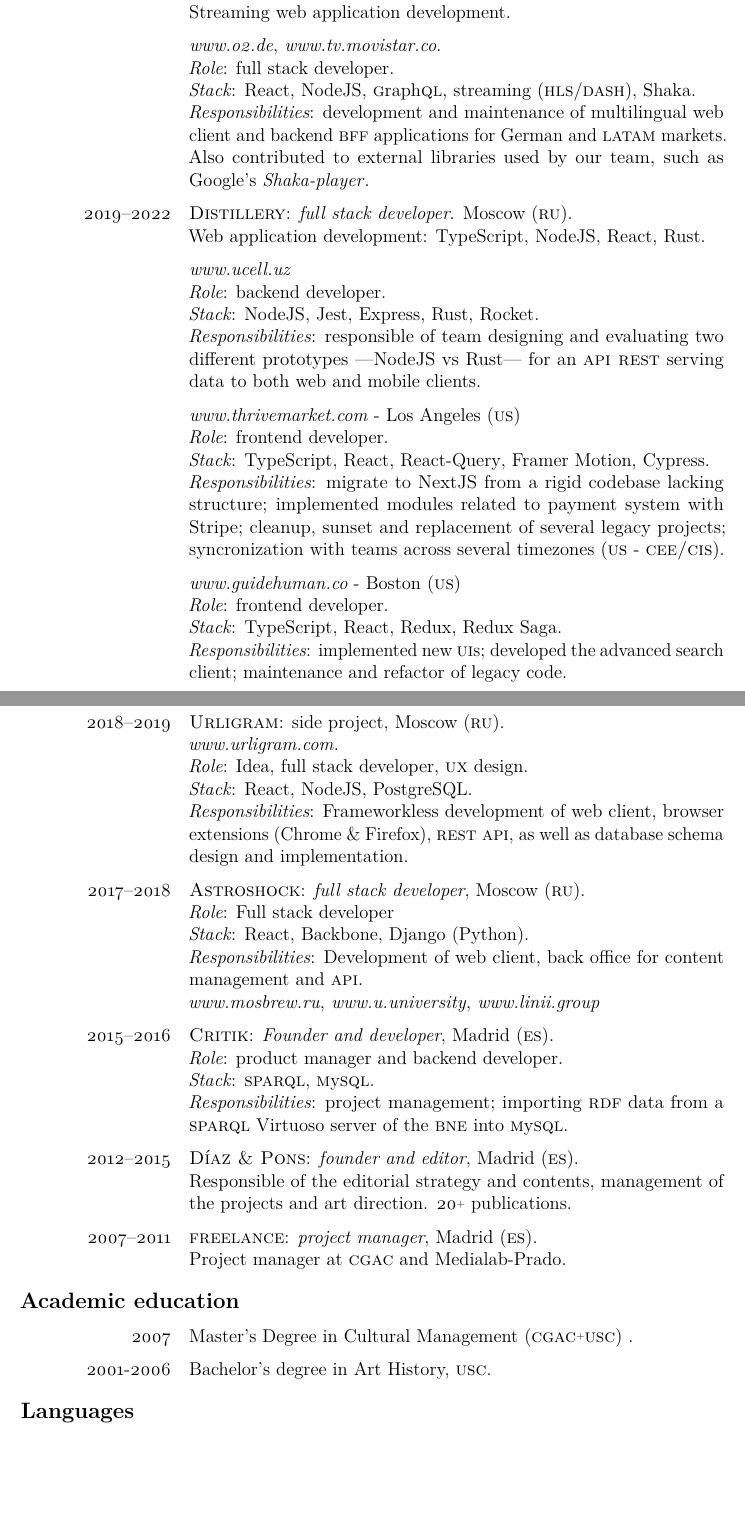
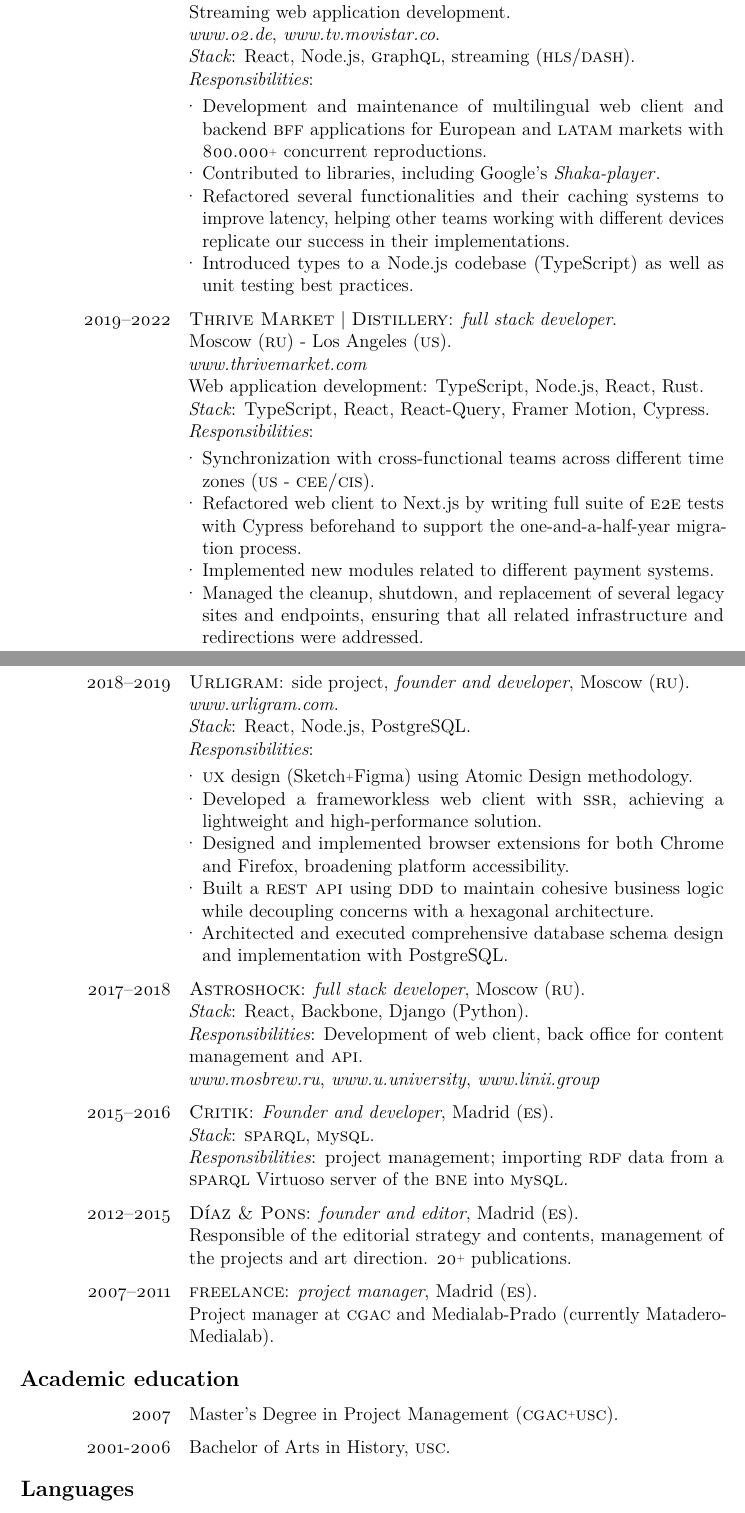
Before and after one commit to antondc/cv, a LaTeX CV (antonio_diaz_cv.tex): two parts of pages 1 and 2 of 2, joined at a grey line, cut so that both start at the same text, the shorter picture padded with empty space. Compiled offline with pdfLaTeX.

Commit message:
Improve wording

```diff
--- a/antonio_diaz_cv.tex
+++ b/antonio_diaz_cv.tex
@@ -11,6 +11,7 @@
 \usepackage{xcolor}
 \usepackage[overload]{textcase}
 \usepackage{regexpatch}
+  \usepackage{enumitem}
 \usepackage[unicode, hidelinks]{hyperref}
 \hbadness=10000 % Ignore «Underfull \hbox (badness 10000)» errors
 \newcommand*{\ac}[1]{\mbox{#1}}
@@ -23,6 +24,13 @@
 \makeatother
 %% Labels right alignment %%
 \tolerance=600
+
+% -----------------------------------------
+% START Lists style
+\newlist{customlist}{enumerate}{1}
+\setlist[customlist,1]{label={·}, leftmargin=0.3cm, labelsep=0.1cm}
+% END Lists style
+% -----------------------------------------
 
 \begin{document}
 \begin{cv}
@@ -45,50 +53,58 @@
   {\put(430,660){\includegraphics[height=5cm]{images/antoniodiaz}}}
   \begin{cvlist}{Experience}
     \item[2023--] {\href{https://www.telefonica.es/es/}{\sc{Telefónica}}}  {\big|} \href{https://full-on-net.com}{\sc{fon}}: {\it{full stack developer}}, Madrid.\\
-    Streaming web application development.
-    \item[] {\href{https://o2.de}{\textit{www.o2.de}}}, {\href{https://tv.movistar.co}{\textit{www.tv.movistar.co}}}.\\
-    \textit{Role}: full stack developer.\\
-    \textit{Stack}: React, \href{https://nodejs.org/en/}{NodeJS}, {\href{https://graphql.org/}{{\sc{g}}raph{\sc{ql}}}}, streaming ({\sc{hls}}/{\sc{dash}}), \href{https://developers.google.com/widevine/open-source/shaka-player}{Shaka}.\\
-    \textit{Responsibilities}: development and maintenance of multilingual web client and backend \href{https://bff-patterns.com/}{\sc{bff}} \mbox{applications} for German and \textsc{latam} markets. Also contributed to external libraries used by our team, such as Google's \href{https://github.com/shaka-project/shaka-player}{\textit{Shaka-player}}.
-    \item[2019--2022] \href{https://distillery.com}{\sc{Distillery}}: {\it{full stack developer}}. {Moscow (\textsc{ru})}.\\
-    Web application development: \href{https://www.typescriptlang.org}{TypeScript}, \href{https://nodejs.org/en/}{NodeJS}, React, \href{https://www.rust-lang.org/}{Rust}.
-    \item[] \href{https://ucell.uz}{\textit{www.ucell.uz}}\\
-    \textit{Role}: backend developer.\\
-    \textit{Stack}: \href{https://nodejs.org/en/}{NodeJS}, \href{https://jestjs.io}{Jest}, \href{https://expressjs.com/}{Express}, \href{https://www.rust-lang.org/}{Rust}, \href{https://rocket.rs/}{Rocket}.\\
-    \textit{Responsibilities}: responsible of team designing and evaluating two different prototypes —\href{https://nodejs.org/en/}{NodeJS} vs \href{https://www.rust-lang.org/}{Rust}— for an \textsc{api rest} serving data to both web and mobile clients.
-    \item[] \href{https://thrivemarket.com}{\textit{www.thrivemarket.com}} - Los Angeles (\textsc{us})\\
-    \textit{Role}: frontend developer.\\
+    Streaming web application development.\\
+    {\href{https://o2.de}{\textit{www.o2.de}}}, {\href{https://tv.movistar.co}{\textit{www.tv.movistar.co}}}.\\
+    \textit{Stack}: React, \href{https://nodejs.org/en/}{Node.js}, {\href{https://graphql.org/}{{\sc{g}}raph{\sc{ql}}}}, streaming ({\sc{hls}}/{\sc{dash}}).\\
+    \textit{Responsibilities}:
+    \begin{customlist}[topsep={-4pt},partopsep={0pt}, noitemsep]
+      \item Development and maintenance of multilingual web client and backend \href{https://bff-patterns.com/}{\sc{bff}} \mbox{applications} for European and \textsc{latam} markets with 800.000{\plus} concurrent reproductions.
+      \item Contributed to libraries, including Google's \href{https://github.com/shaka-project/shaka-player}{\textit{Shaka-player}}.
+      \item Refactored several functionalities and their caching systems to improve latency, helping other teams working with different devices replicate our success in their implementations.
+      \item Introduced types to a \href{https://nodejs.org/en/}{Node.js} codebase (\href{https://www.typescriptlang.org}{TypeScript}) as well as unit testing best practices.
+    \end{customlist}
+
+    \item[2019--2022] {\href{https://thrivemarket.com/}{\sc{Thrive Market}}}  {\big|} \href{https://distillery.com}{\sc{Distillery}}: {\it{full stack developer}}.\\{Moscow (\textsc{ru})} - Los Angeles (\textsc{us}).\\
+    \href{https://thrivemarket.com}{\textit{www.thrivemarket.com}}\\
+    Web application development: \href{https://www.typescriptlang.org}{TypeScript}, \href{https://nodejs.org/en/}{Node.js}, React, \href{https://www.rust-lang.org/}{Rust}.\\
     \textit{Stack}: \href{https://www.typescriptlang.org}{TypeScript}, React, \href{https://react-query-v3.tanstack.com/}{React-Query}, \href{https://www.framer.com/motion/}{Framer Motion}, \href{https://www.cypress.io/}{Cypress}.\\
-    \textit{Responsibilities}: migrate to NextJS from a rigid codebase lacking structure; implemented modules related to payment system with \href{https://stripe.com}{Stripe}; cleanup, sunset and replacement of several legacy projects; syncronization with teams across several timezones ({\textsc{us}} - {\textsc{cee/cis}}).
-    \item[] \href{https://guidehuman.co}{\textit{www.guidehuman.co}} - Boston (\textsc{us})\\
-    \textit{Role}: frontend developer.\\
-    \textit{Stack}: \href{https://www.typescriptlang.org}{TypeScript}, React, Redux, \href{https://redux-saga.js.org}{Redux Saga}.\\
-    \textit{Responsibilities}: implemented new \textsc{ui}s; developed the advanced search client; maintenance and refactor of legacy code.
+    \textit{Responsibilities}:
 
-    \item[2018--2019] \href{https://urligram.com}{\sc{Urligram}}: side project, Moscow (\textsc{ru}).\\
+    \begin{customlist}[topsep={-4pt},partopsep={0pt}, noitemsep]
+      \item Synchronization with cross-functional teams across different time zones ({\textsc{us}} - {\textsc{cee/cis}}).
+      \item Refactored  web client to \href{https://nextjs.org/}{Next.js} by writing full suite of {\textsc{e}}2{\textsc{e}} tests with \href{https://www.cypress.io/}{Cypress} beforehand to support the one-and-a-half-year migration process.
+      \item Implemented new modules related to different payment systems.
+      \item Managed the cleanup, shutdown, and replacement of several legacy sites and endpoints, ensuring that all related infrastructure and redirections were addressed.\\
+    \end{customlist}
+
+    \item[2018--2019] \href{https://urligram.com}{\sc{Urligram}}: side project, {\it{founder and developer}}, Moscow (\textsc{ru}).\\
     \href{https://urligram.com}{\textit{www.urligram.com}}.\\
-    \textit{Role}: Idea, full stack developer, \textsc{ux} design.\\
-    \textit{Stack}: React, \href{https://nodejs.org/en/}{NodeJS}, \href{https://www.postgresql.org/}{PostgreSQL}.\\
-    \textit{Responsibilities}: Frameworkless development of web client, browser extensions (Chrome \& Firefox), \textsc{rest api}, as well as database schema design and implementation.
+    \textit{Stack}: React, \href{https://nodejs.org/en/}{Node.js}, \href{https://www.postgresql.org/}{PostgreSQL}.\\
+    \textit{Responsibilities}:
+    \begin{customlist}[topsep={-4pt},partopsep={0pt}, noitemsep]
+      \item {\textsc{ux}} design (\href{https://www.sketch.com/}{Sketch}\plus \href{https://www.figma.com/}{Figma}) using Atomic Design methodology.
+      \item Developed a frameworkless web client with {\textsc{ssr}}, achieving a lightweight and high-performance solution.
+      \item Designed and implemented browser extensions for both Chrome and Firefox, broadening platform accessibility.
+      \item Built a \textsc{rest api} using {\href{https://martinfowler.com/bliki/DomainDrivenDesign.html}{\textsc{ddd}}} to maintain cohesive business logic while decoupling concerns with a hexagonal architecture.
+      \item Architected and executed comprehensive database schema design and implementation with \href{https://www.postgresql.org/}{PostgreSQL}.
+    \end{customlist}
 
     \item[2017--2018] \href{https://astroshock.ru}{\sc{Astroshock}}: {\it{full stack developer}}, Moscow (\textsc{ru}).\\
-    \textit{Role}: Full stack developer\\
     \textit{Stack}: React, \href{https://backbonejs.org/}{Backbone}, \href{https://www.djangoproject.com/}{Django} (Python).\\
     \textit{Responsibilities}: Development of web client, back office for content management and \textsc{api}.\\
     \href{https://mosbrew.ru}{\textit{www.mosbrew.ru}}, \href{https://u.university/}{\textit{www.u.university}}, \href{https://linii.group}{\textit{www.linii.group}}
 
     \item[2015--2016] {\sc{Critik}}: {\it{Founder and developer}}, Madrid (\textsc{es}).\\
-    \textit{Role}: product manager and backend developer.\\
     \textit{Stack}: \href{https://www.w3.org/TR/rdf-sparql-query/}{\sc{sparql}}, \href{https://www.mysql.com/}{{\sc{m}}y{\sc{sql}}}.\\
     \textit{Responsibilities}: project management; importing {\sc{rdf}} data from a {\sc{sparql}} Virtuoso server of the \href{https://www.bne.es/}{\sc{bne}} into \href{https://www.mysql.com/}{{\sc{m}}y{\sc{sql}}}.
     \item[2012--2015] {\sc{Díaz \& Pons}}: {\it{founder  and editor}}, Madrid (\textsc{es}).\\
     Responsible of the editorial strategy and contents, management of the projects and art direction. 20{\plus}  publications.
     \item[2007--2011] {\sc{freelance}}: {\it{project manager}}, Madrid (\textsc{es}).\\
-    Project manager at \href{https://cgac.xunta.gal/}{{\sc{cgac}}} and \href{https://www.medialab-prado.es/}{Medialab-Prado}.
+    Project manager at \href{https://cgac.xunta.gal/}{{\sc{cgac}}} and {Medialab-Prado} (currently \href{https://www.medialab-matadero.es/}{Matadero-Medialab}).
   \end{cvlist}
   \begin{cvlist}{Academic education}
-    \item[2007] Master's Degree in Cultural Management (\href{https://cgac.xunta.gal/}{{\sc{cgac}}}\plus\href{https://www.usc.gal}{{\sc{usc}}}) .
-    \item[2001-2006] Bachelor’s degree in Art History, \href{https://www.usc.gal}{{\sc{usc}}}.
+    \item[2007] Master's Degree in Project Management (\href{https://cgac.xunta.gal/}{{\sc{cgac}}}\plus\href{https://www.usc.gal}{{\sc{usc}}}).
+    \item[2001-2006] Bachelor of Arts in History, \href{https://www.usc.gal}{{\sc{usc}}}.
   \end{cvlist}
   \begin{cvlist}{Languages}
     \item[Spanish] Native.
```
Also changed, not shown: antonio_diaz_cv.pdf, antonio_diaz_cv.tex (4 more changed lines).
